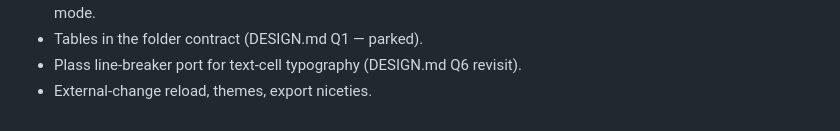
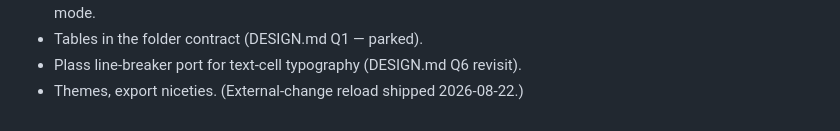
Before and after one commit to tayweid/knuth, a Markdown page: docs/ROADMAP.md, the part around the change. Rendered like a GitHub page.

Commit message:
Roadmap bookkeeping: external-change reload shipped

```diff
--- a/docs/ROADMAP.md
+++ b/docs/ROADMAP.md
@@ -105,4 +105,4 @@ and sockets. The browser side is thinner:
   interface, as the zero-install teaching mode.
 - Tables in the folder contract (DESIGN.md Q1 — parked).
 - Plass line-breaker port for text-cell typography (DESIGN.md Q6 revisit).
-- External-change reload, themes, export niceties.
+- Themes, export niceties. (External-change reload shipped 2026-08-22.)
```
